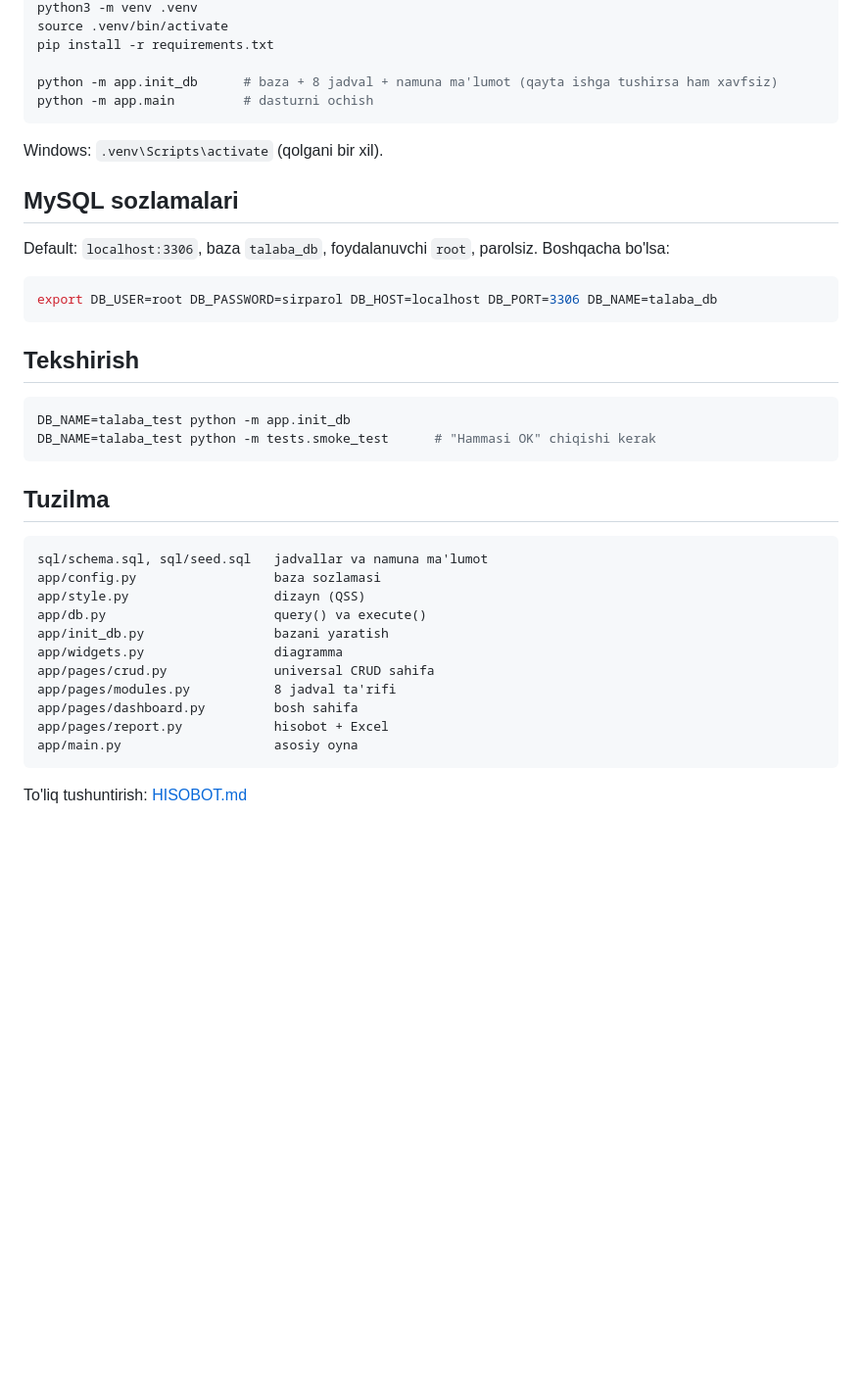
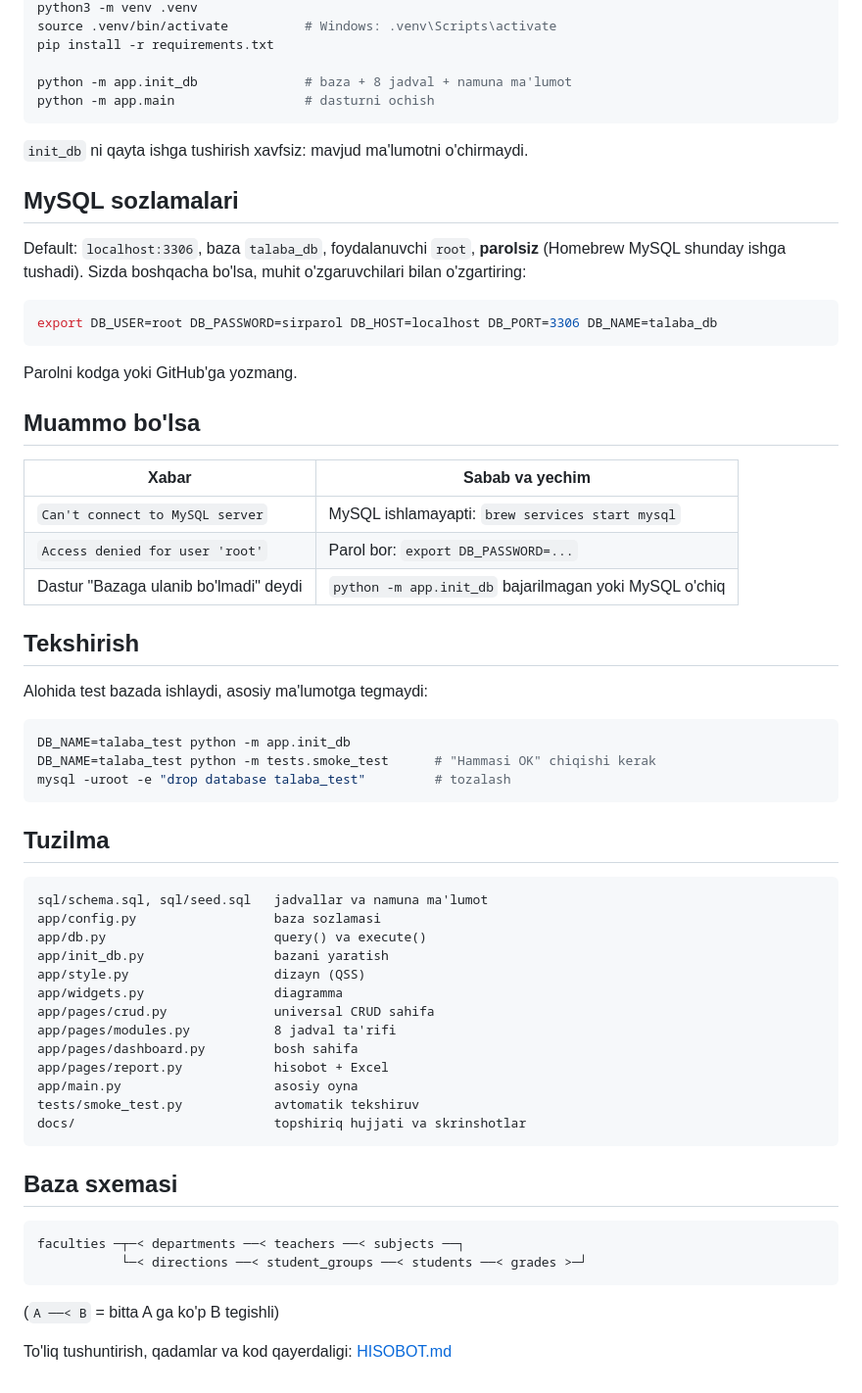
Before and after one commit to Ismoilkhan22/Desktop_loyiha_odiy, a Markdown page: README.md, the part around one of its changes. Shown at 98% size. Rendered like a GitHub page; blank space fills up the shorter version.

````diff
--- a/README.md
+++ b/README.md
@@ -18,36 +35,57 @@ brew services start mysql      # root foydalanuvchi, parolsiz (faqat o'z kompyut
 python3 -m venv .venv
-source .venv/bin/activate
+source .venv/bin/activate          # Windows: .venv\Scripts\activate
 pip install -r requirements.txt
 
-python -m app.init_db      # baza + 8 jadval + namuna ma'lumot (qayta ishga tushirsa ham xavfsiz)
-python -m app.main         # dasturni ochish
+python -m app.init_db              # baza + 8 jadval + namuna ma'lumot
+python -m app.main                 # dasturni ochish
 ```
-Windows: `.venv\Scripts\activate` (qolgani bir xil).
+`init_db` ni qayta ishga tushirish xavfsiz: mavjud ma'lumotni o'chirmaydi.
 
 ## MySQL sozlamalari
-Default: `localhost:3306`, baza `talaba_db`, foydalanuvchi `root`, parolsiz. Boshqacha bo'lsa:
+Default: `localhost:3306`, baza `talaba_db`, foydalanuvchi `root`, **parolsiz**
+(Homebrew MySQL shunday ishga tushadi). Sizda boshqacha bo'lsa, muhit o'zgaruvchilari bilan o'zgartiring:
 ```bash
 export DB_USER=root DB_PASSWORD=sirparol DB_HOST=localhost DB_PORT=3306 DB_NAME=talaba_db
 ```
+Parolni kodga yoki GitHub'ga yozmang.
+
+## Muammo bo'lsa
+| Xabar | Sabab va yechim |
+|-------|-----------------|
+| `Can't connect to MySQL server` | MySQL ishlamayapti: `brew services start mysql` |
+| `Access denied for user 'root'` | Parol bor: `export DB_PASSWORD=...` |
+| Dastur "Bazaga ulanib bo'lmadi" deydi | `python -m app.init_db` bajarilmagan yoki MySQL o'chiq |
 
 ## Tekshirish
+Alohida test bazada ishlaydi, asosiy ma'lumotga tegmaydi:
 ```bash
 DB_NAME=talaba_test python -m app.init_db
 DB_NAME=talaba_test python -m tests.smoke_test      # "Hammasi OK" chiqishi kerak
+mysql -uroot -e "drop database talaba_test"         # tozalash
 ```
 
 ## Tuzilma
 ```
 sql/schema.sql, sql/seed.sql   jadvallar va namuna ma'lumot
 app/config.py                  baza sozlamasi
-app/style.py                   dizayn (QSS)
 app/db.py                      query() va execute()
 app/init_db.py                 bazani yaratish
+app/style.py                   dizayn (QSS)
 app/widgets.py                 diagramma
 app/pages/crud.py              universal CRUD sahifa
 app/pages/modules.py           8 jadval ta'rifi
 app/pages/dashboard.py         bosh sahifa
 app/pages/report.py            hisobot + Excel
 app/main.py                    asosiy oyna
+tests/smoke_test.py            avtomatik tekshiruv
+docs/                          topshiriq hujjati va skrinshotlar
 ```
-To'liq tushuntirish: [HISOBOT.md](HISOBOT.md)
+
+## Baza sxemasi
+```
+faculties ─┬─< departments ──< teachers ──< subjects ──┐
+           └─< directions ──< student_groups ──< students ──< grades >─┘
+```
+(`A ──< B` = bitta A ga ko'p B tegishli)
+
+To'liq tushuntirish, qadamlar va kod qayerdaligi: [HISOBOT.md](HISOBOT.md)
````
Also changed, not shown: other parts of README.md (+22 -5 lines), docs/dashboard.png (added), docs/talabalar.png (added).
